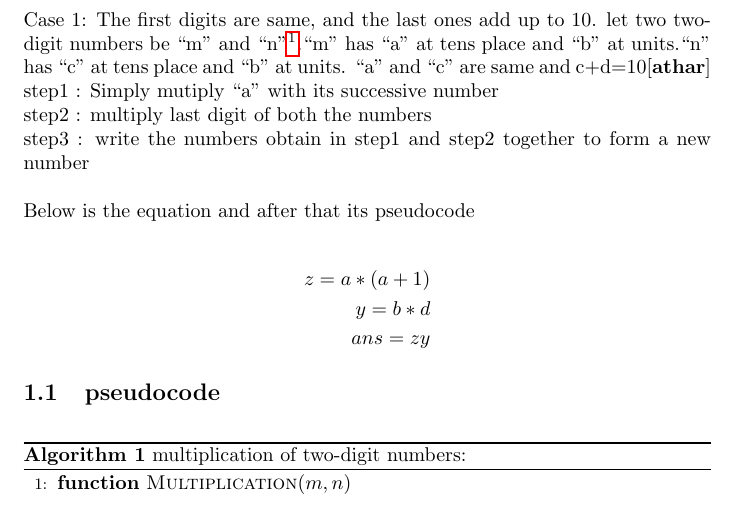
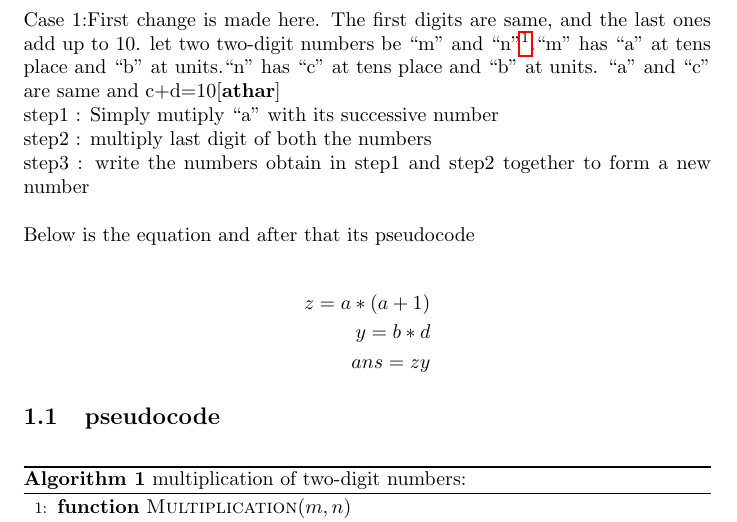
Before and after one commit to siddharthaga/cs251q1, a LaTeX document (a11q1.tex): part of page 2 of 5, cut so that both start at the same text. Compiled offline with pdfLaTeX.

Commit message:
third time

```diff
--- a/a11q1.tex
+++ b/a11q1.tex
@@ -18,7 +18,7 @@
 \end{titlepage}
 \newpage
 \section{Case 1} \label{case 1}
-\noindent Case 1: The first digits are same, and the last ones add up to 10.
+\noindent Case 1:First change is made here. The first digits are same, and the last ones add up to 10.
 let two two-digit numbers be ``m'' and ``n''\footnote{these are exactly two-digit numbers}.``m'' has ``a'' at tens place and ``b'' at units.``n'' has ``c'' at tens place and ``b'' at units. ``a'' and ``c'' are same and c+d=10\cite{athar}
 
 \noindent step1 : Simply mutiply ``a'' with its successive number \\
```
Also changed, not shown: a11q11.bib (+1 -1 lines).
